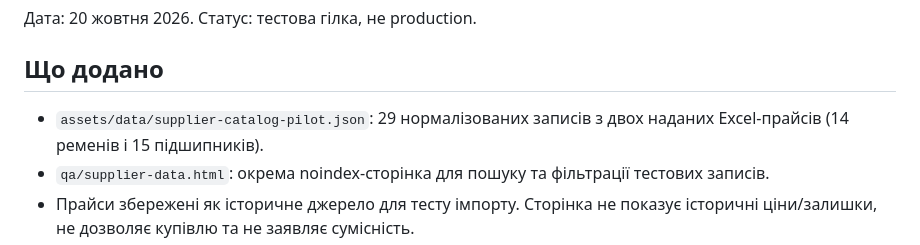
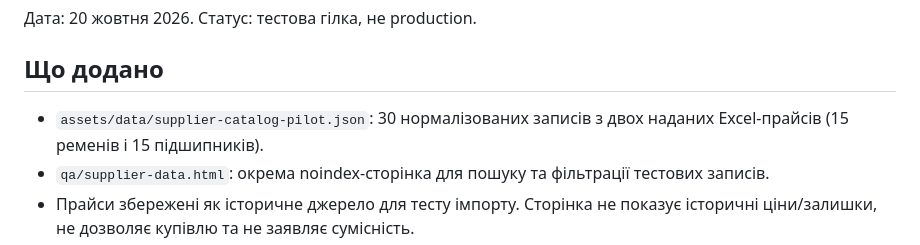
Before and after one commit to San4es777/av-motors, a Markdown page: docs/SUPPLIER-DATA-ARCHITECTURE.md, the part around the change. GitHub-like rendering.

Commit message:
Correct supplier pilot record count

```diff
--- a/docs/SUPPLIER-DATA-ARCHITECTURE.md
+++ b/docs/SUPPLIER-DATA-ARCHITECTURE.md
@@ -4,7 +4,7 @@
 
 ## Що додано
 
-- `assets/data/supplier-catalog-pilot.json`: 29 нормалізованих записів з двох наданих Excel-прайсів (14 ременів і 15 підшипників).
+- `assets/data/supplier-catalog-pilot.json`: 30 нормалізованих записів з двох наданих Excel-прайсів (15 ременів і 15 підшипників).
 - `qa/supplier-data.html`: окрема noindex-сторінка для пошуку та фільтрації тестових записів.
 - Прайси збережені як історичне джерело для тесту імпорту. Сторінка не показує історичні ціни/залишки, не дозволяє купівлю та не заявляє сумісність.
 - Оригінальні основні товари AV Motors не змінюються.
```
